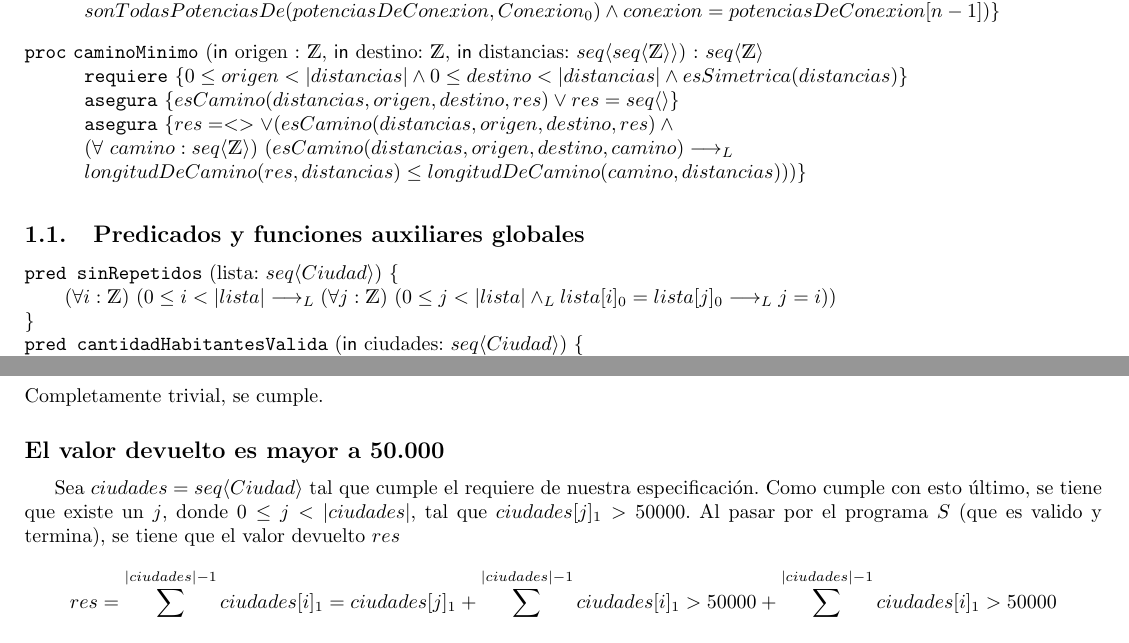
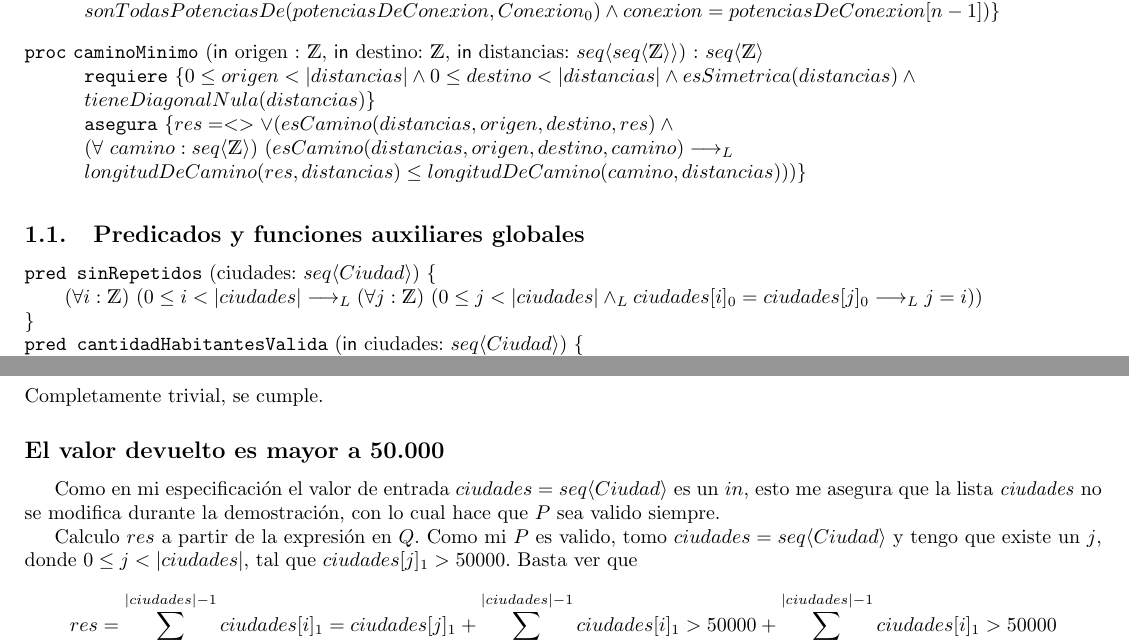
Before and after one commit to koopardo/AlgoritmosYEstructurasDeDatos, a LaTeX document (tp1/tp1_latex/tp1.tex): two parts of pages 2 and 5 of 5, joined at a grey line, cut so that both start at the same text. Compiled offline with pdfLaTeX.

Commit message:
correcion en grandesCiudades, sinRepetidos, caminoMinimo, tieneDiagonalNula, esCamino, y en el punto 2.2

```diff
--- a/tp1/tp1_latex/tp1.tex
+++ b/tp1/tp1_latex/tp1.tex
@@ -81,9 +81,9 @@
 \end{proc}
 
 \begin{proc}{caminoMinimo}{\In origen : \ent, \In destino: \ent, \In distancias: \TLista{\TLista{\ent}}}{\TLista{\ent}}
-    \requiere{0 \leq origen < \abs{distancias} \land 0 \leq destino < \abs{distancias} \land esSimetrica(distancias)}
+    \requiere{0 \leq origen < \abs{distancias} \land 0 \leq destino < \abs{distancias} \land esSimetrica(distancias)
+    \land \\ tieneDiagonalNula(distancias)}
 
-    \asegura{esCamino(distancias,origen,destino,res) \lor res = \TLista{}}
     \asegura{res = <> \lor (esCamino(distancias,origen,destino,res) \land \\
     \paraTodo[unalinea]{\ camino}{\TLista{\ent}}{esCamino(distancias,origen,destino,camino)
     \implicaLuego \\ longitudDeCamino(res,distancias) \leq longitudDeCamino(camino,distancias)})}
@@ -92,9 +92,9 @@
 
 \subsection{Predicados y funciones auxiliares globales}
 
-\pred{sinRepetidos}{lista: \TLista{Ciudad}}{
-    \paraTodo[unalinea]{i}{\ent}{0 \leq i < \abs{lista} \implicaLuego \paraTodo[unalinea]{j}{\ent}{
-    0 \leq j < \abs{lista} \yLuego lista[i]_0 = lista[j]_0 \implicaLuego j = i}}
+\pred{sinRepetidos}{ciudades: \TLista{Ciudad}}{
+    \paraTodo[unalinea]{i}{\ent}{0 \leq i < \abs{ciudades} \implicaLuego \paraTodo[unalinea]{j}{\ent}{
+    0 \leq j < \abs{ciudades} \yLuego ciudades[i]_0 = ciudades[j]_0 \implicaLuego j = i}}
 }
 
 \pred{cantidadHabitantesValida}{\In ciudades: \TLista{Ciudad}}{
@@ -284,9 +284,11 @@ $$ i = |ciudades| \Longrightarrow i \geq |ciudades| \equiv True$$
 Completamente trivial, se cumple.
 
 \subsection*{El valor devuelto es mayor a 50.000}
-Sea $ciudades = \TLista{Ciudad}$ tal que cumple el requiere de nuestra especificación. Como cumple con esto último, se
-tiene que existe un $j$, donde $0 \leq j < \abs{ciudades}$, tal que $ciudades[j]_1 > 50000$. Al pasar por el programa
-$S$ (que es valido y termina), se tiene que el valor devuelto $res$
+Como en mi especificación el valor de entrada $ciudades = \TLista{Ciudad}$ es un $in$, esto me asegura que la lista
+\textit{ciudades} no se modifica durante la demostración, con lo cual hace que $P$ sea valido siempre.
+
+Calculo $res$ a partir de la expresión en $Q$. Como mi $P$ es valido, tomo $ciudades = \TLista{Ciudad}$ y tengo que
+existe un $j$, donde $0 \leq j < \abs{ciudades}$, tal que $ciudades[j]_1 > 50000$. Basta ver que
 \begin{align*}
     res &= \sum_{i=0}^{|ciudades|-1}ciudades[i]_1 = ciudades[j]_1 +\sum_{i=0 \land i \neq j}^{|ciudades|-1}ciudades[i]_1
     > 50000 + \sum_{i=0 \land i \neq j}^{|ciudades|-1}ciudades[i]_1 > 50000 \\
```
Also changed, not shown: tp1/tp1.pdf.
